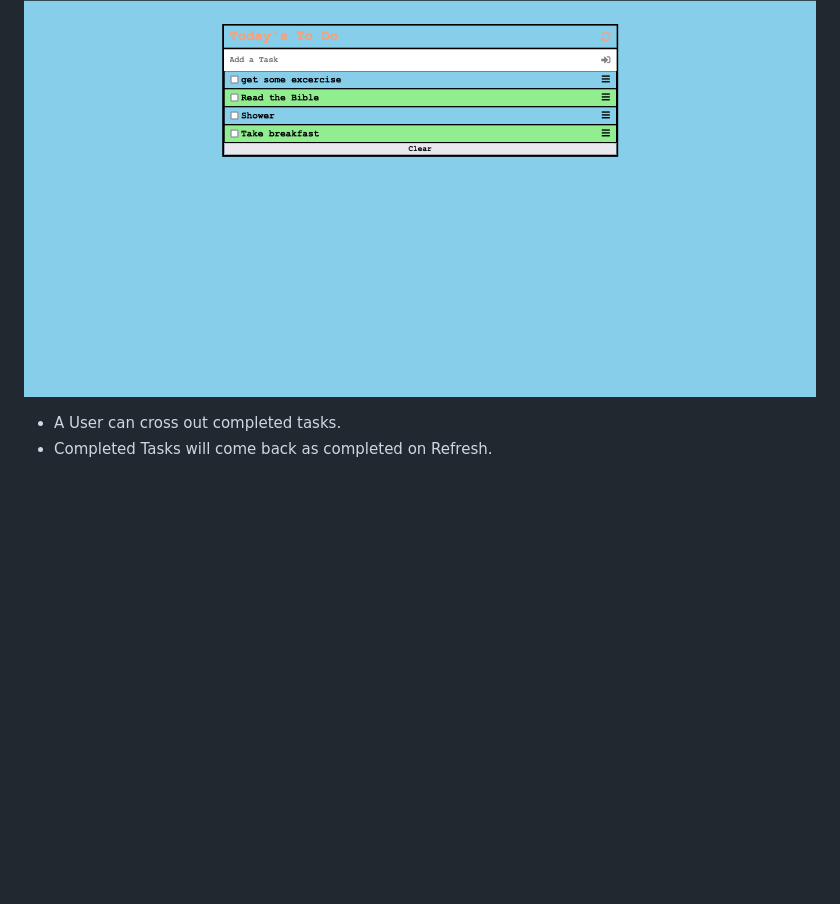
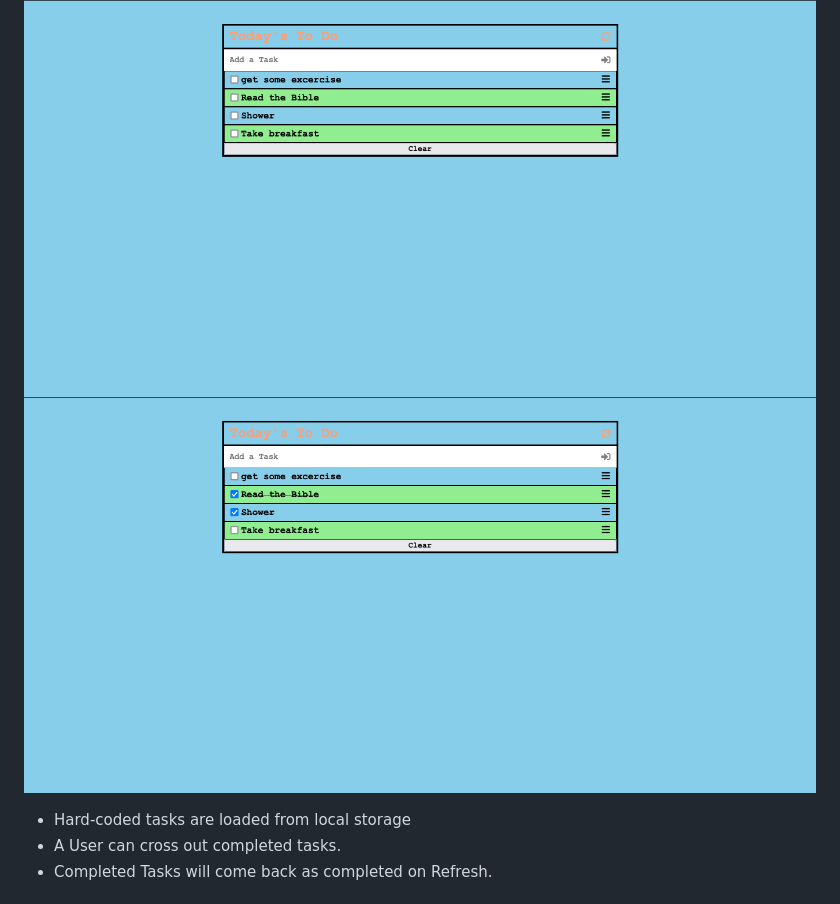
Before and after one commit to emmyobonyo/ToDoList-JS-Project, a Markdown page: README.md, the part around the change. Rendered like a GitHub page; pictures changed too: screen2.png (added); blank space fills up the shorter version.

Commit message:
Add "items crossed out" screenshot

```diff
--- a/README.md
+++ b/README.md
@@ -5,7 +5,9 @@
 > A Simple App for a User to store their daily tasks.
 
 ![screenshot](./screen.png)
+![screenshot](./screen2.png)
 
+- Hard-coded tasks are loaded from local storage
 - A User can cross out completed tasks.
 - Completed Tasks will come back as completed on Refresh.
 
```
Also changed, not shown: 1 other file.
